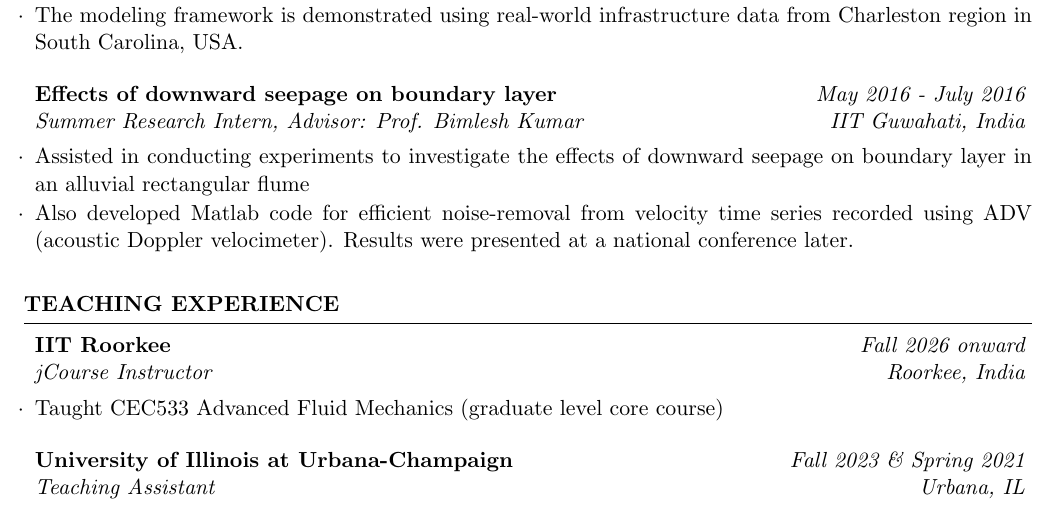
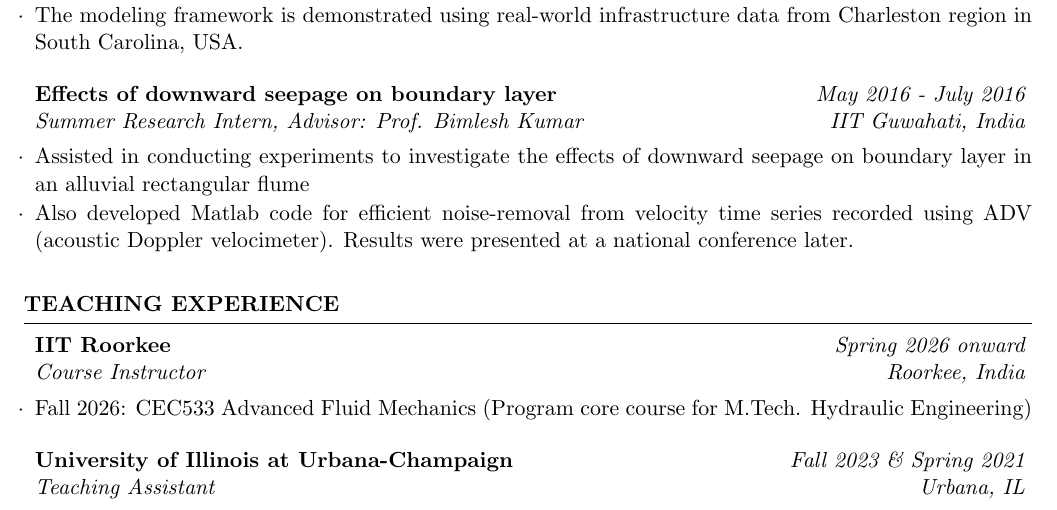
Before and after one commit to vindhyp/Academic_CV, a LaTeX CV (cv_4.tex): part of page 4 of 5, cut so that both start at the same text. Compiled offline with pdfLaTeX.

Commit message:
Updates from Overleaf

```diff
--- a/cv_4.tex
+++ b/cv_4.tex
@@ -206,8 +206,8 @@
 \end{rSection}
 
 \begin{rSection}{Teaching Experience}
-\begin{rSubsection}{IIT Roorkee} {\em Fall 2026 onward}{jCourse Instructor}{Roorkee, India}
-\item Taught CEC533 Advanced Fluid Mechanics (graduate level core course)
+\begin{rSubsection}{IIT Roorkee} {\em Spring 2026 onward}{Course Instructor}{Roorkee, India}
+\item Fall 2026: CEC533 Advanced Fluid Mechanics (Program core course for M.Tech. Hydraulic Engineering)
 \end{rSubsection}
 
 \begin{rSubsection}{University of Illinois at Urbana-Champaign} {\em Fall 2023 \& Spring 2021}{Teaching Assistant}{Urbana, IL}
```
